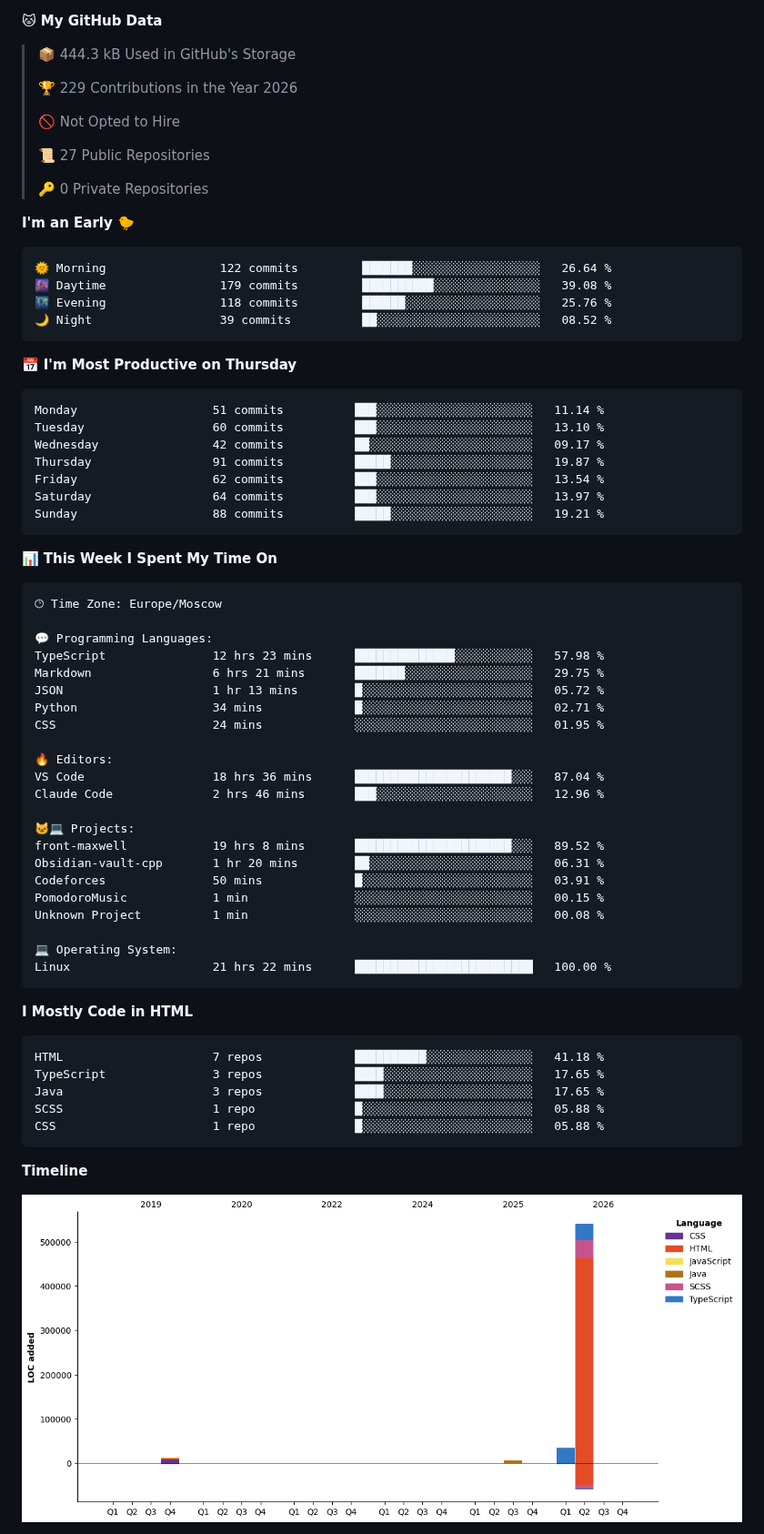
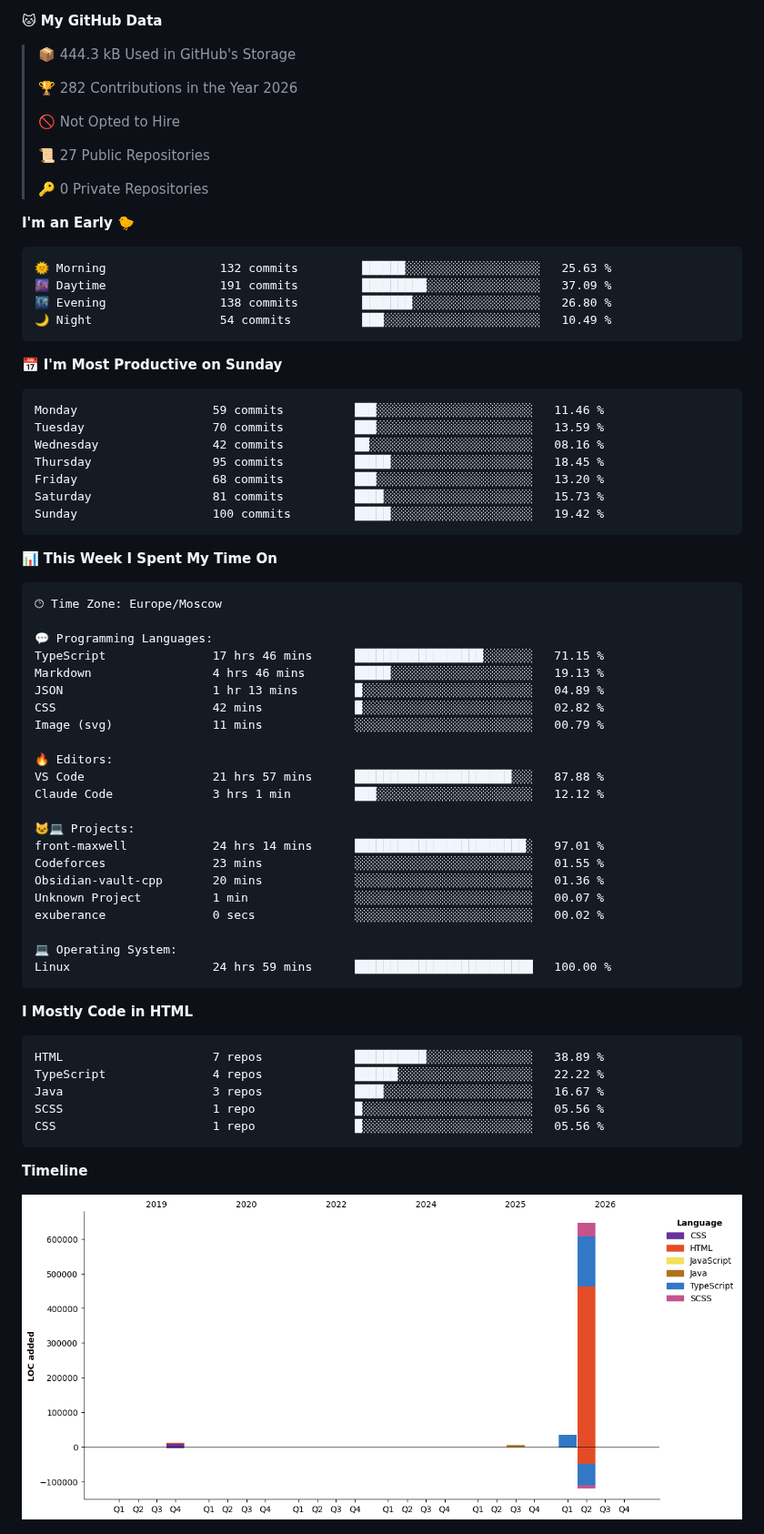
Before and after one commit to Selogaz/Selogaz, a Markdown page: README.md, the part around one of its changes. Shown at 91% size. Rendered like a GitHub page; pictures changed too: assets/bar_graph.png.

Commit message:
Updated with Dev Metrics

````diff
--- a/README.md
+++ b/README.md
@@ -43,7 +41,7 @@ Here are some ideas to get you started:
 
 > 📦 444.3 kB Used in GitHub's Storage
  >
-> 🏆 229 Contributions in the Year 2026
+> 🏆 282 Contributions in the Year 2026
  >
 > 🚫 Not Opted to Hire
  >
@@ -54,21 +52,21 @@ Here are some ideas to get you started:
 **I'm an Early 🐤**
 
 ```text
-🌞 Morning                122 commits         ███████░░░░░░░░░░░░░░░░░░   26.64 %
-🌆 Daytime                179 commits         ██████████░░░░░░░░░░░░░░░   39.08 %
-🌃 Evening                118 commits         ██████░░░░░░░░░░░░░░░░░░░   25.76 %
-🌙 Night                  39 commits          ██░░░░░░░░░░░░░░░░░░░░░░░   08.52 %
+🌞 Morning                132 commits         ██████░░░░░░░░░░░░░░░░░░░   25.63 %
+🌆 Daytime                191 commits         █████████░░░░░░░░░░░░░░░░   37.09 %
+🌃 Evening                138 commits         ███████░░░░░░░░░░░░░░░░░░   26.80 %
+🌙 Night                  54 commits          ███░░░░░░░░░░░░░░░░░░░░░░   10.49 %
 ```
-📅 **I'm Most Productive on Thursday**
+📅 **I'm Most Productive on Sunday**
 
 ```text
-Monday                   51 commits          ███░░░░░░░░░░░░░░░░░░░░░░   11.14 %
-Tuesday                  60 commits          ███░░░░░░░░░░░░░░░░░░░░░░   13.10 %
-Wednesday                42 commits          ██░░░░░░░░░░░░░░░░░░░░░░░   09.17 %
-Thursday                 91 commits          █████░░░░░░░░░░░░░░░░░░░░   19.87 %
-Friday                   62 commits          ███░░░░░░░░░░░░░░░░░░░░░░   13.54 %
-Saturday                 64 commits          ███░░░░░░░░░░░░░░░░░░░░░░   13.97 %
-Sunday                   88 commits          █████░░░░░░░░░░░░░░░░░░░░   19.21 %
+Monday                   59 commits          ███░░░░░░░░░░░░░░░░░░░░░░   11.46 %
+Tuesday                  70 commits          ███░░░░░░░░░░░░░░░░░░░░░░   13.59 %
+Wednesday                42 commits          ██░░░░░░░░░░░░░░░░░░░░░░░   08.16 %
+Thursday                 95 commits          █████░░░░░░░░░░░░░░░░░░░░   18.45 %
+Friday                   68 commits          ███░░░░░░░░░░░░░░░░░░░░░░   13.20 %
+Saturday                 81 commits          ████░░░░░░░░░░░░░░░░░░░░░   15.73 %
+Sunday                   100 commits         █████░░░░░░░░░░░░░░░░░░░░   19.42 %
 ```
 
 
@@ -78,35 +76,35 @@ Sunday                   88 commits          █████░░░░░░
 🕑︎ Time Zone: Europe/Moscow
 
 💬 Programming Languages:
-TypeScript               12 hrs 23 mins      ██████████████░░░░░░░░░░░   57.98 %
-Markdown                 6 hrs 21 mins       ███████░░░░░░░░░░░░░░░░░░   29.75 %
-JSON                     1 hr 13 mins        █░░░░░░░░░░░░░░░░░░░░░░░░   05.72 %
-Python                   34 mins             █░░░░░░░░░░░░░░░░░░░░░░░░   02.71 %
-CSS                      24 mins             ░░░░░░░░░░░░░░░░░░░░░░░░░   01.95 %
+TypeScript               17 hrs 46 mins      ██████████████████░░░░░░░   71.15 %
+Markdown                 4 hrs 46 mins       █████░░░░░░░░░░░░░░░░░░░░   19.13 %
+JSON                     1 hr 13 mins        █░░░░░░░░░░░░░░░░░░░░░░░░   04.89 %
+CSS                      42 mins             █░░░░░░░░░░░░░░░░░░░░░░░░   02.82 %
+Image (svg)              11 mins             ░░░░░░░░░░░░░░░░░░░░░░░░░   00.79 %
 
 🔥 Editors:
-VS Code                  18 hrs 36 mins      ██████████████████████░░░   87.04 %
-Claude Code              2 hrs 46 mins       ███░░░░░░░░░░░░░░░░░░░░░░   12.96 %
+VS Code                  21 hrs 57 mins      ██████████████████████░░░   87.88 %
+Claude Code              3 hrs 1 min         ███░░░░░░░░░░░░░░░░░░░░░░   12.12 %
 
 🐱‍💻 Projects:
-front-maxwell            19 hrs 8 mins       ██████████████████████░░░   89.52 %
-Obsidian-vault-cpp       1 hr 20 mins        ██░░░░░░░░░░░░░░░░░░░░░░░   06.31 %
-Codeforces               50 mins             █░░░░░░░░░░░░░░░░░░░░░░░░   03.91 %
-PomodoroMusic            1 min               ░░░░░░░░░░░░░░░░░░░░░░░░░   00.15 %
-Unknown Project          1 min               ░░░░░░░░░░░░░░░░░░░░░░░░░   00.08 %
+front-maxwell            24 hrs 14 mins      ████████████████████████░   97.01 %
+Codeforces               23 mins             ░░░░░░░░░░░░░░░░░░░░░░░░░   01.55 %
+Obsidian-vault-cpp       20 mins             ░░░░░░░░░░░░░░░░░░░░░░░░░   01.36 %
+Unknown Project          1 min               ░░░░░░░░░░░░░░░░░░░░░░░░░   00.07 %
+exuberance               0 secs              ░░░░░░░░░░░░░░░░░░░░░░░░░   00.02 %
 
 💻 Operating System:
-Linux                    21 hrs 22 mins      █████████████████████████   100.00 %
+Linux                    24 hrs 59 mins      █████████████████████████   100.00 %
 ```
 
 **I Mostly Code in HTML**
 
 ```text
-HTML                     7 repos             ██████████░░░░░░░░░░░░░░░   41.18 %
-TypeScript               3 repos             ████░░░░░░░░░░░░░░░░░░░░░   17.65 %
-Java                     3 repos             ████░░░░░░░░░░░░░░░░░░░░░   17.65 %
-SCSS                     1 repo              █░░░░░░░░░░░░░░░░░░░░░░░░   05.88 %
-CSS                      1 repo              █░░░░░░░░░░░░░░░░░░░░░░░░   05.88 %
+HTML                     7 repos             ██████████░░░░░░░░░░░░░░░   38.89 %
+TypeScript               4 repos             ██████░░░░░░░░░░░░░░░░░░░   22.22 %
+Java                     3 repos             ████░░░░░░░░░░░░░░░░░░░░░   16.67 %
+SCSS                     1 repo              █░░░░░░░░░░░░░░░░░░░░░░░░   05.56 %
+CSS                      1 repo              █░░░░░░░░░░░░░░░░░░░░░░░░   05.56 %
 ```
 
 
````
Also changed, not shown: other parts of README.md (+1 -3 lines).
